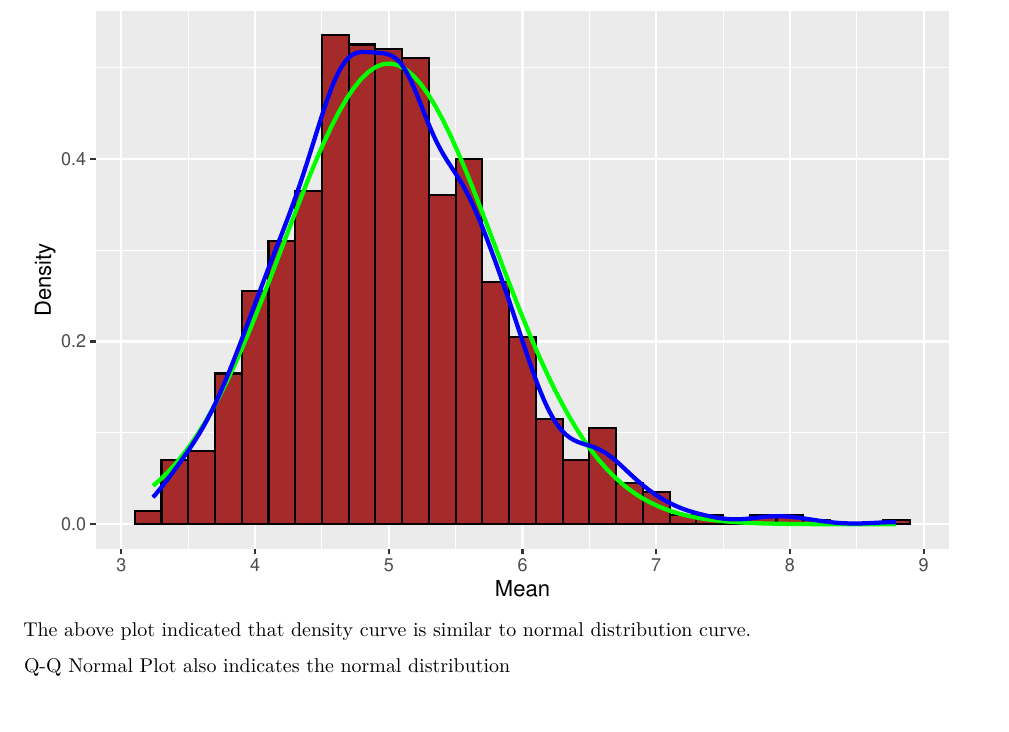
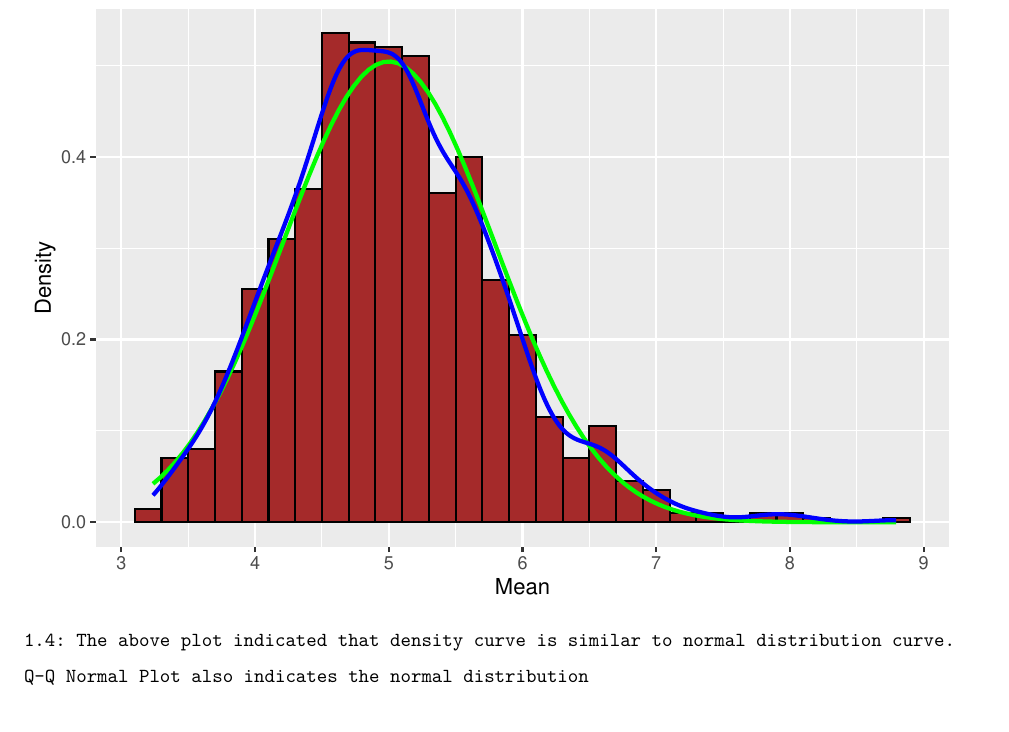
Before and after one commit to RMendoza-Marriott/Statistical-Inference-Course-Project, an R Markdown document (Stat inference project part 1.Rmd): part of page 3 of 4, cut so that both start at the same text. Rendered offline with R 4.5, knitr and Pandoc, then LaTeX, with nearby package versions.

Commit message:
Comment 6: Showing Q-Q normal plot also indicates the normal distribution

````diff
--- a/Stat inference project part 1.Rmd
+++ b/Stat inference project part 1.Rmd
@@ -94,9 +94,11 @@ g <- ggplot(d, aes(x = mean_sim_data)) +
                     title="Normal Distribution Comparision")
 g
 ```
-The above plot indicated that density curve is similar to normal distribution curve.
 
-Q-Q Normal Plot also indicates the normal distribution
+`1.4: The above plot indicated that density curve is similar to normal distribution curve.`
+
+`Q-Q Normal Plot also indicates the normal distribution`
+
 ```{r}
 qqnorm(mean_sim_data)
  qqline(mean_sim_data, col = "magenta")
````
